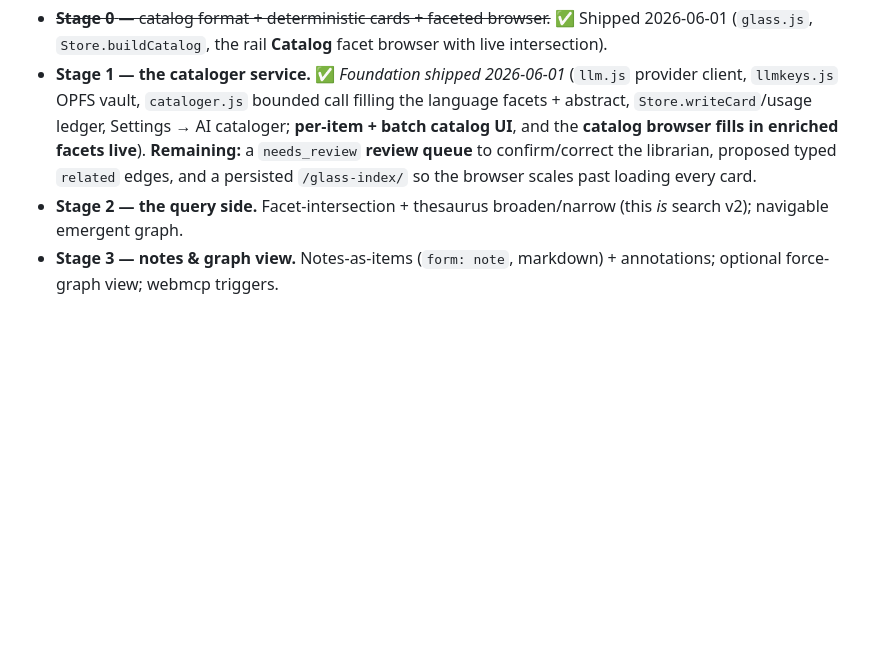
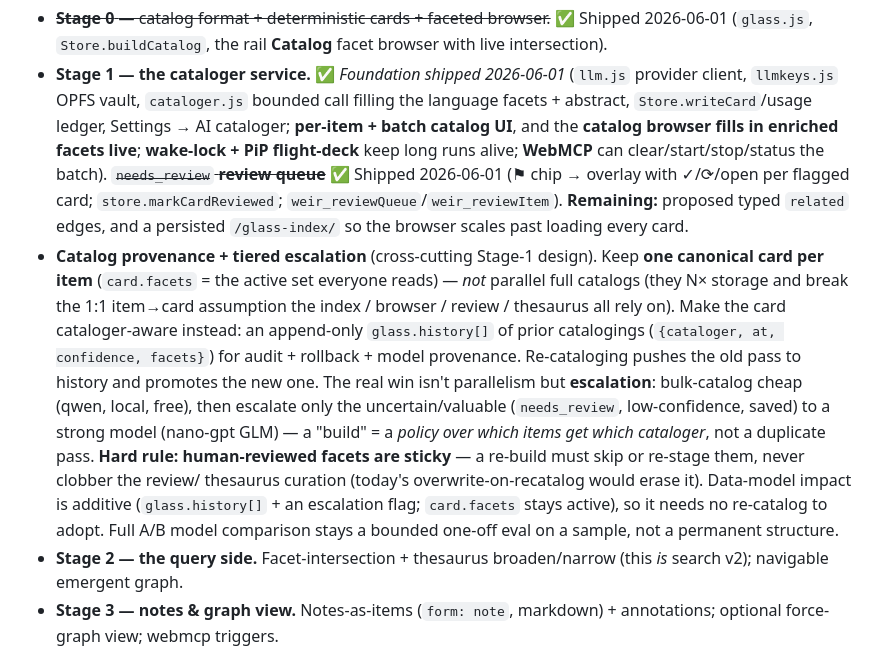
Before and after one commit to gentropic/weir, a Markdown page: ROADMAP.md, the part around the change. Rendered like a GitHub page; blank space fills up the shorter version.

Commit message:
roadmap: catalog provenance + tiered escalation; tick needs_review shipped
Glass arc: record the multi-cataloger design — ONE canonical card per item with
an append-only glass.history[] (provenance/audit/rollback), not parallel full
catalogs (which N× storage and break the 1:1 item→card assumption). The real win
is escalation: bulk-catalog cheap (qwen local), escalate only the uncertain/
valuable to a strong model (nano-gpt GLM); a "build" is a policy over which items
get which cataloger. Hard rule: human-reviewed facets are sticky — a re-build
never clobbers review/thesaurus curation. Additive data model (glass.history +
escalation flag), no re-catalog to adopt. A/B model eval stays a bounded one-off.

Also tick the needs_review review queue as shipped (b432e2f), and note wake-lock/
PiP/WebMCP-control under Stage 1.

Docs only — running catalog untouched.

Co-Authored-By: Claude Opus 4.8 (1M context) <noreply@anthropic.com>

```diff
--- a/ROADMAP.md
+++ b/ROADMAP.md
@@ -21,9 +21,28 @@ the trigger/query layer on top.
   (`llm.js` provider client, `llmkeys.js` OPFS vault, `cataloger.js` bounded call
   filling the language facets + abstract, `Store.writeCard`/usage ledger, Settings
   → AI cataloger; **per-item + batch catalog UI**, and the **catalog browser
-  fills in enriched facets live**). **Remaining:** a `needs_review` **review
-  queue** to confirm/correct the librarian, proposed typed `related` edges, and a
-  persisted `/glass-index/` so the browser scales past loading every card.
+  fills in enriched facets live**; **wake-lock + PiP flight-deck** keep long runs
+  alive; **WebMCP** can clear/start/stop/status the batch). ~~`needs_review`
+  **review queue**~~ ✅ Shipped 2026-06-01 (⚑ chip → overlay with ✓/⟳/open per
+  flagged card; `store.markCardReviewed`; `weir_reviewQueue`/`weir_reviewItem`).
+  **Remaining:** proposed typed `related` edges, and a persisted `/glass-index/`
+  so the browser scales past loading every card.
+- **Catalog provenance + tiered escalation** (cross-cutting Stage-1 design). Keep
+  **one canonical card per item** (`card.facets` = the active set everyone reads)
+  — *not* parallel full catalogs (they N× storage and break the 1:1 item→card
+  assumption the index / browser / review / thesaurus all rely on). Make the card
+  cataloger-aware instead: an append-only `glass.history[]` of prior catalogings
+  (`{cataloger, at, confidence, facets}`) for audit + rollback + model provenance.
+  Re-cataloging pushes the old pass to history and promotes the new one. The real
+  win isn't parallelism but **escalation**: bulk-catalog cheap (qwen, local, free),
+  then escalate only the uncertain/valuable (`needs_review`, low-confidence, saved)
+  to a strong model (nano-gpt GLM) — a "build" = a *policy over which items get
+  which cataloger*, not a duplicate pass. **Hard rule: human-reviewed facets are
+  sticky** — a re-build must skip or re-stage them, never clobber the review/
+  thesaurus curation (today's overwrite-on-recatalog would erase it). Data-model
+  impact is additive (`glass.history[]` + an escalation flag; `card.facets` stays
+  active), so it needs no re-catalog to adopt. Full A/B model comparison stays a
+  bounded one-off eval on a sample, not a permanent structure.
 - **Stage 2 — the query side.** Facet-intersection + thesaurus broaden/narrow (this
   *is* search v2); navigable emergent graph.
 - **Stage 3 — notes & graph view.** Notes-as-items (`form: note`, markdown) +
```
